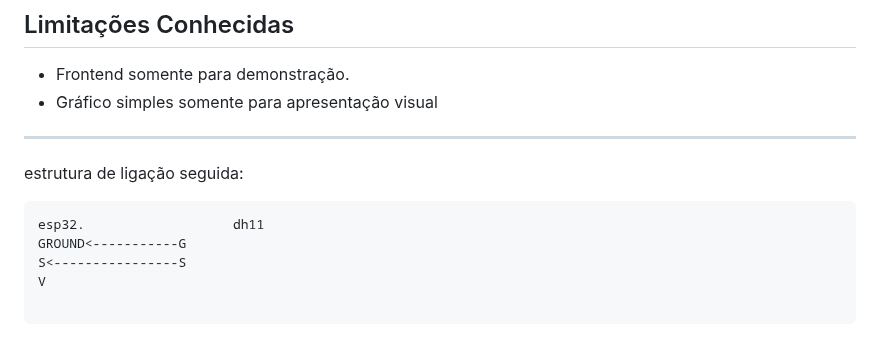
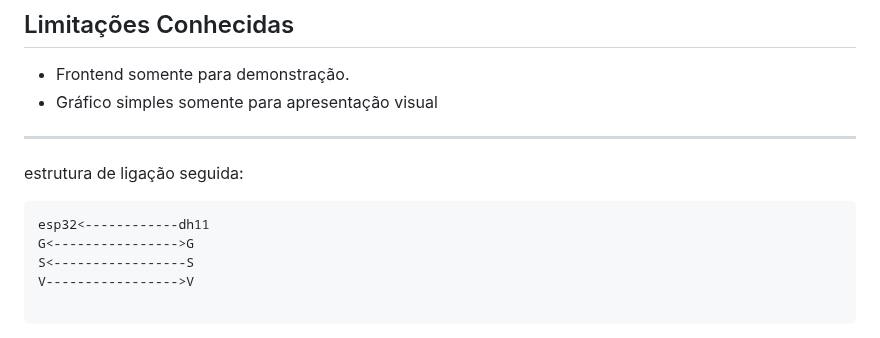
Before and after one commit to ugogemesio/projeto-aplicacao-redes, a Markdown page: README.md, the part around one of its changes. Drawn GitHub-style.

````diff
--- a/README.md
+++ b/README.md
@@ -169,9 +169,9 @@ messagingTemplate.convertAndSend("/topic/dht", newLast);
 estrutura de ligação seguida:
 
 ```bash
-esp32.                   dh11
-GROUND<-----------G
-S<----------------S
-V
+esp32<------------dh11
+G<---------------->G
+S<-----------------S
+V----------------->V
 
 ```
````
Also changed, not shown: other parts of README.md (+1 -0 lines).
